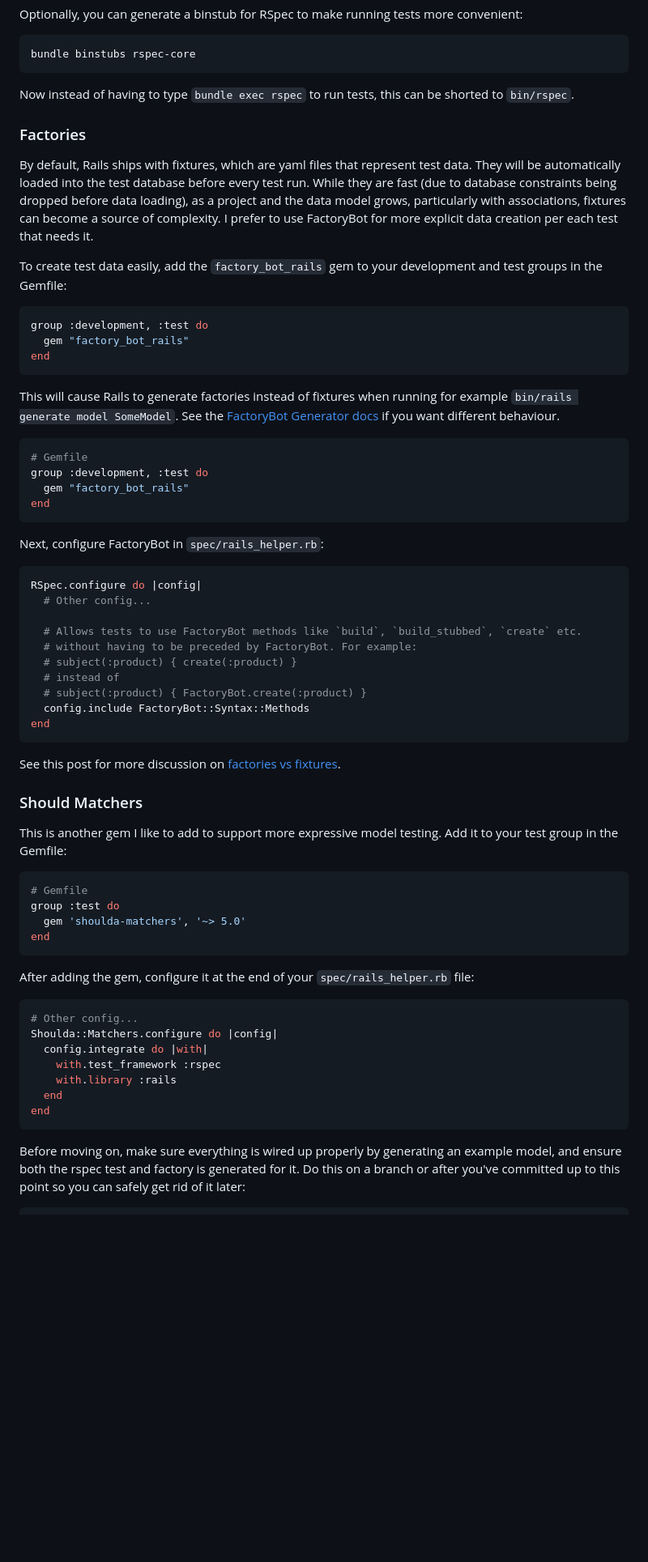
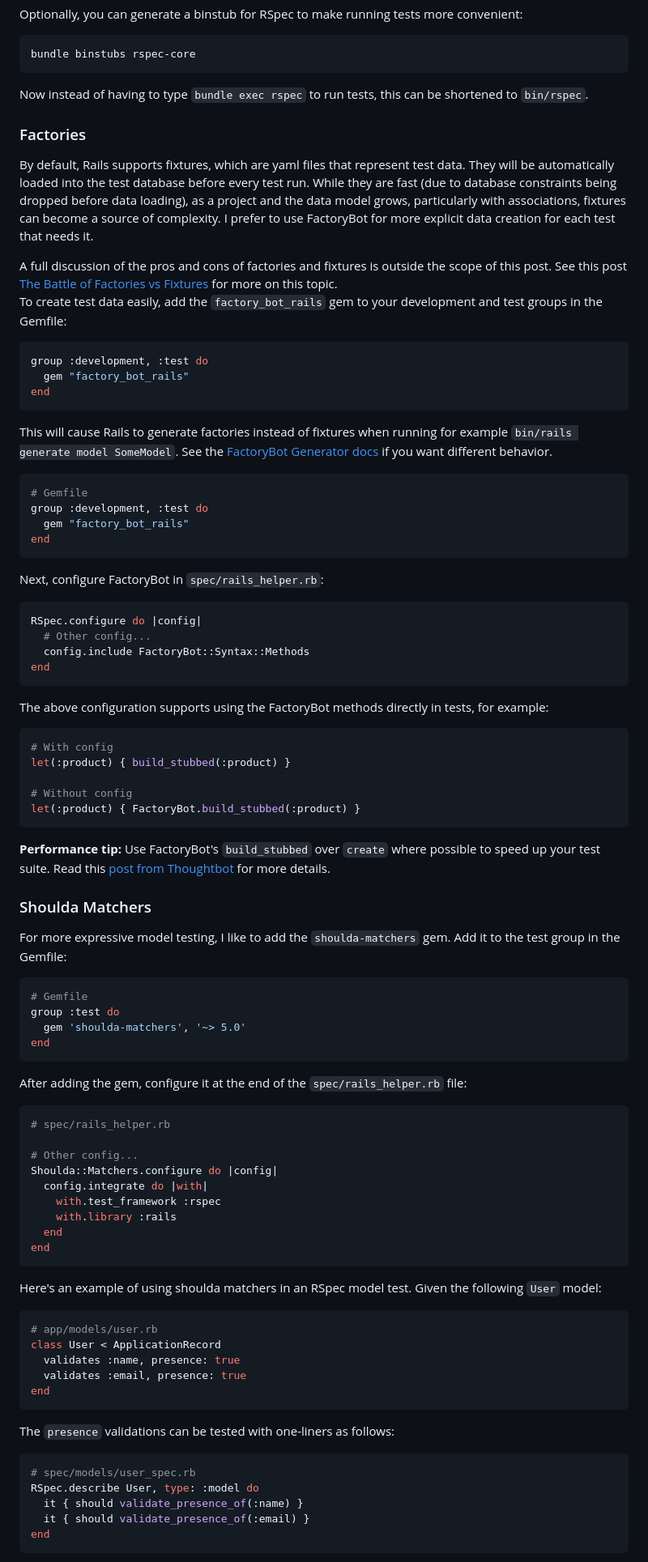
Before and after one commit to danielabar/meblog, a Markdown page: src/markdown/kickstart-a-new-rails-project.md, the part around one of its changes. Shown at 81% size. Rendered like a GitHub page; blank space fills up the shorter version.

````diff
--- a/src/markdown/kickstart-a-new-rails-project.md
+++ b/src/markdown/kickstart-a-new-rails-project.md
@@ -242,11 +240,15 @@ Optionally, you can generate a binstub for RSpec to make running tests more conv
 bundle binstubs rspec-core
 ```
 
-Now instead of having to type `bundle exec rspec` to run tests, this can be shorted to `bin/rspec`.
+Now instead of having to type `bundle exec rspec` to run tests, this can be shortened to `bin/rspec`.
 
 ### Factories
 
-By default, Rails ships with fixtures, which are yaml files that represent test data. They will be automatically loaded into the test database before every test run. While they are fast (due to database constraints being dropped before data loading), as a project and the data model grows, particularly with associations, fixtures can become a source of complexity. I prefer to use FactoryBot for more explicit data creation per each test that needs it.
+By default, Rails supports fixtures, which are yaml files that represent test data. They will be automatically loaded into the test database before every test run. While they are fast (due to database constraints being dropped before data loading), as a project and the data model grows, particularly with associations, fixtures can become a source of complexity. I prefer to use FactoryBot for more explicit data creation for each test that needs it.
+
+<aside class="markdown-aside">
+A full discussion of the pros and cons of factories and fixtures is outside the scope of this post. See this post <a class="markdown-link" href="https://harled.ca/blog/the_battle_of_factories_vs_fixtures_when_using_rspec">The Battle of Factories vs Fixtures</a> for more on this topic.
+</aside>
 
 To create test data easily, add the `factory_bot_rails` gem to your development and test groups in the Gemfile:
 
@@ -256,7 +258,7 @@ group :development, :test do
 end
 ```
 
-This will cause Rails to generate factories instead of fixtures when running for example `bin/rails generate model SomeModel`. See the [FactoryBot Generator docs](https://github.com/thoughtbot/factory_bot_rails#generators) if you want different behaviour.
+This will cause Rails to generate factories instead of fixtures when running for example `bin/rails generate model SomeModel`. See the [FactoryBot Generator docs](https://github.com/thoughtbot/factory_bot_rails#generators) if you want different behavior.
 
 ```ruby
 # Gemfile
@@ -270,21 +272,25 @@ Next, configure FactoryBot in `spec/rails_helper.rb`:
 ```ruby
 RSpec.configure do |config|
   # Other config...
-
-  # Allows tests to use FactoryBot methods like `build`, `build_stubbed`, `create` etc.
-  # without having to be preceded by FactoryBot. For example:
-  # subject(:product) { create(:product) }
-  # instead of
-  # subject(:product) { FactoryBot.create(:product) }
   config.include FactoryBot::Syntax::Methods
 end
 ```
 
-See this post for more discussion on [factories vs fixtures](https://harled.ca/blog/the_battle_of_factories_vs_fixtures_when_using_rspec).
+The above configuration supports using the FactoryBot methods directly in tests, for example:
 
-### Should Matchers
+```ruby
+# With config
+let(:product) { build_stubbed(:product) }
 
-This is another gem I like to add to support more expressive model testing. Add it to your test group in the Gemfile:
+# Without config
+let(:product) { FactoryBot.build_stubbed(:product) }
+```
+
+**Performance tip:** Use FactoryBot's `build_stubbed` over `create` where possible to speed up your test suite. Read this [post from Thoughtbot](https://thoughtbot.com/blog/use-factory-bots-build-stubbed-for-a-faster-test) for more details.
+
+### Shoulda Matchers
+
+For more expressive model testing, I like to add the `shoulda-matchers` gem. Add it to the test group in the Gemfile:
 
 ```ruby
 # Gemfile
@@ -293,9 +299,11 @@ group :test do
 end
 ```
 
-After adding the gem, configure it at the end of your `spec/rails_helper.rb` file:
+After adding the gem, configure it at the end of the `spec/rails_helper.rb` file:
 
 ```ruby
+# spec/rails_helper.rb
+
 # Other config...
 Shoulda::Matchers.configure do |config|
   config.integrate do |with|
@@ -305,4 +313,23 @@ Shoulda::Matchers.configure do |config|
 end
 ```
 
-Before moving on, make sure everything is wired up properly by generating an example model, and ensure both the rspec test and factory is generated for it. Do this on a branch or after you've committed up to this point so you can safely get rid of it later:
+Here's an example of using shoulda matchers in an RSpec model test. Given the following `User` model:
+
+```ruby
+# app/models/user.rb
+class User < ApplicationRecord
+  validates :name, presence: true
+  validates :email, presence: true
+end
+```
+
+The `presence` validations can be tested with one-liners as follows:
+
+```ruby
+# spec/models/user_spec.rb
+RSpec.describe User, type: :model do
+  it { should validate_presence_of(:name) }
+  it { should validate_presence_of(:email) }
+end
+```
+
````
Also changed, not shown: other parts of src/markdown/kickstart-a-new-rails-project.md (+74 -29 lines), src/images/kickstart-rails-solargraph-hover.png (added), src/images/kickstart-rails-solargraph-jump-into-code.png (added).
